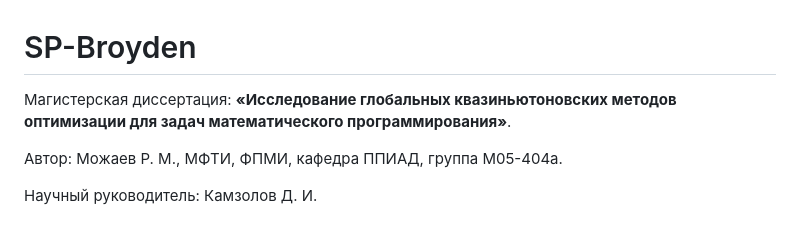
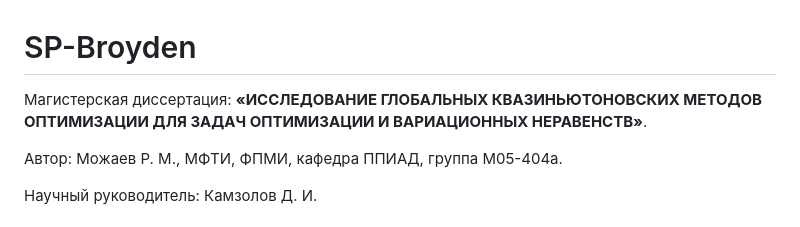
Before and after one commit to mojaevr/secant-conditions, a Markdown page: README.md, the part around the change. GitHub-like rendering.

Commit message:
Update thesis title in README.md

```diff
--- a/README.md
+++ b/README.md
@@ -1,7 +1,8 @@
 # SP-Broyden
 
-Магистерская диссертация: **«Исследование глобальных квазиньютоновских методов
-оптимизации для задач математического программирования»**.
+Магистерская диссертация: **«ИССЛЕДОВАНИЕ ГЛОБАЛЬНЫХ КВАЗИНЬЮТОНОВСКИХ
+МЕТОДОВ ОПТИМИЗАЦИИ ДЛЯ ЗАДАЧ ОПТИМИЗАЦИИ И
+ВАРИАЦИОННЫХ НЕРАВЕНСТВ»**.
 
 Автор: Можаев Р. М., МФТИ, ФПМИ, кафедра ППИАД, группа М05-404а.
 
```
